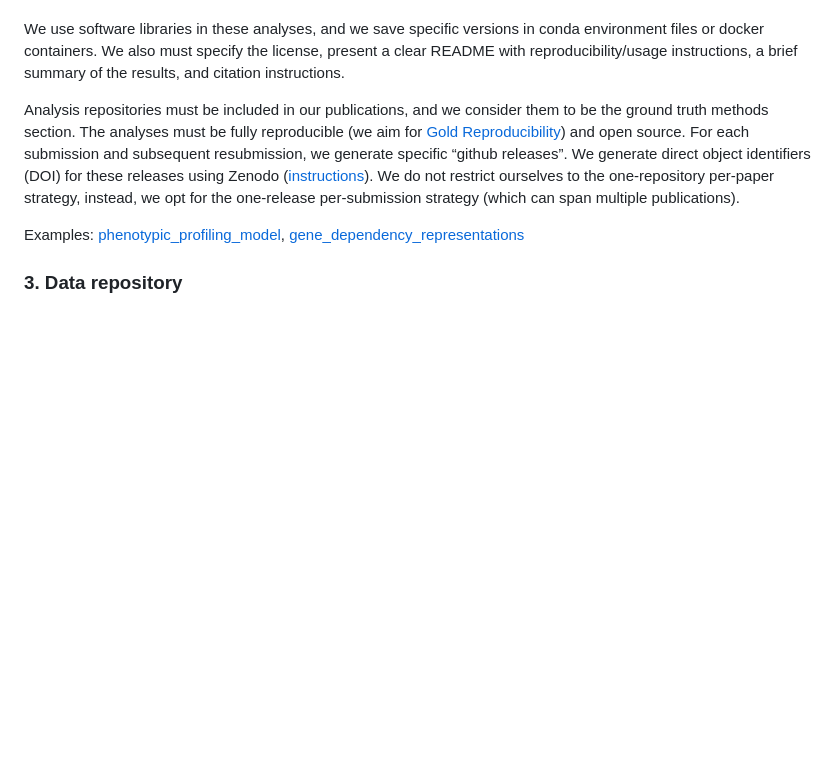
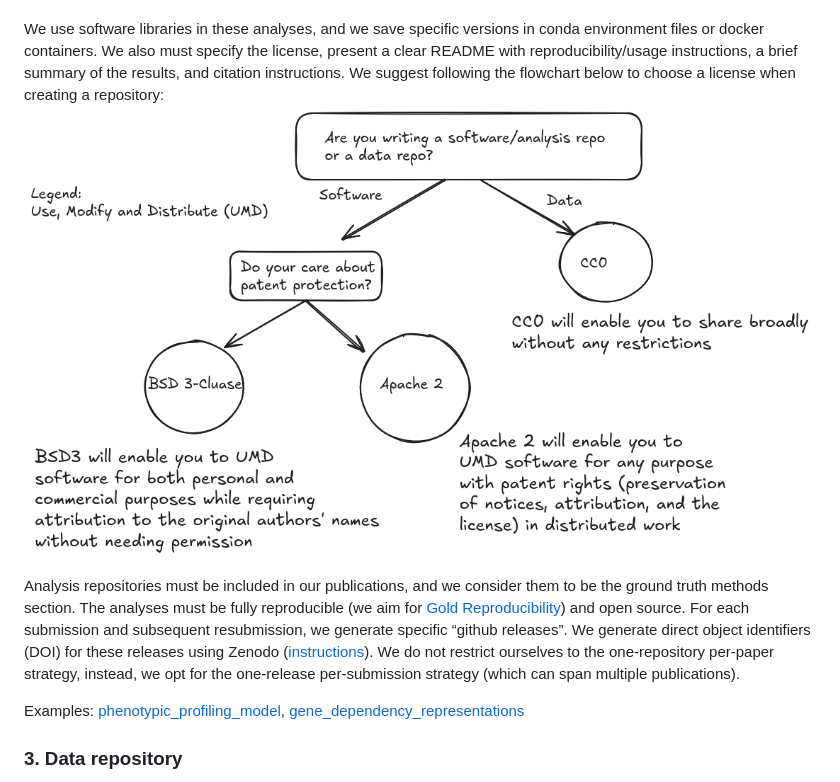
Before and after one commit to WayScience/playbooks, a Markdown page: github_strategy.md, the part around the change. Rendered like a GitHub page; pictures changed too: images/selecting_a_license.png (added); blank space fills up the shorter version.

Commit message:
Updated the github strategy playbook to include a decision process for choosing a license for a waylab repo.

```diff
--- a/github_strategy.md
+++ b/github_strategy.md
@@ -57,6 +57,8 @@ We also include code for generating all publication quality figures as the last
 
 We use software libraries in these analyses, and we save specific versions in conda environment files or docker containers.
 We also must specify the license, present a clear README with reproducibility/usage instructions, a brief summary of the results, and citation instructions.
+We suggest following the flowchart below to choose a license when creating a repository:
+![Process for choosing a repository license.](images/selecting_a_license.png)
 
 Analysis repositories must be included in our publications, and we consider them to be the ground truth methods section. The analyses must be fully reproducible (we aim for [Gold Reproducibility](https://www.nature.com/articles/s41592-021-01256-7#Sec4)) and open source.
 For each submission and subsequent resubmission, we generate specific “github releases”.
```
